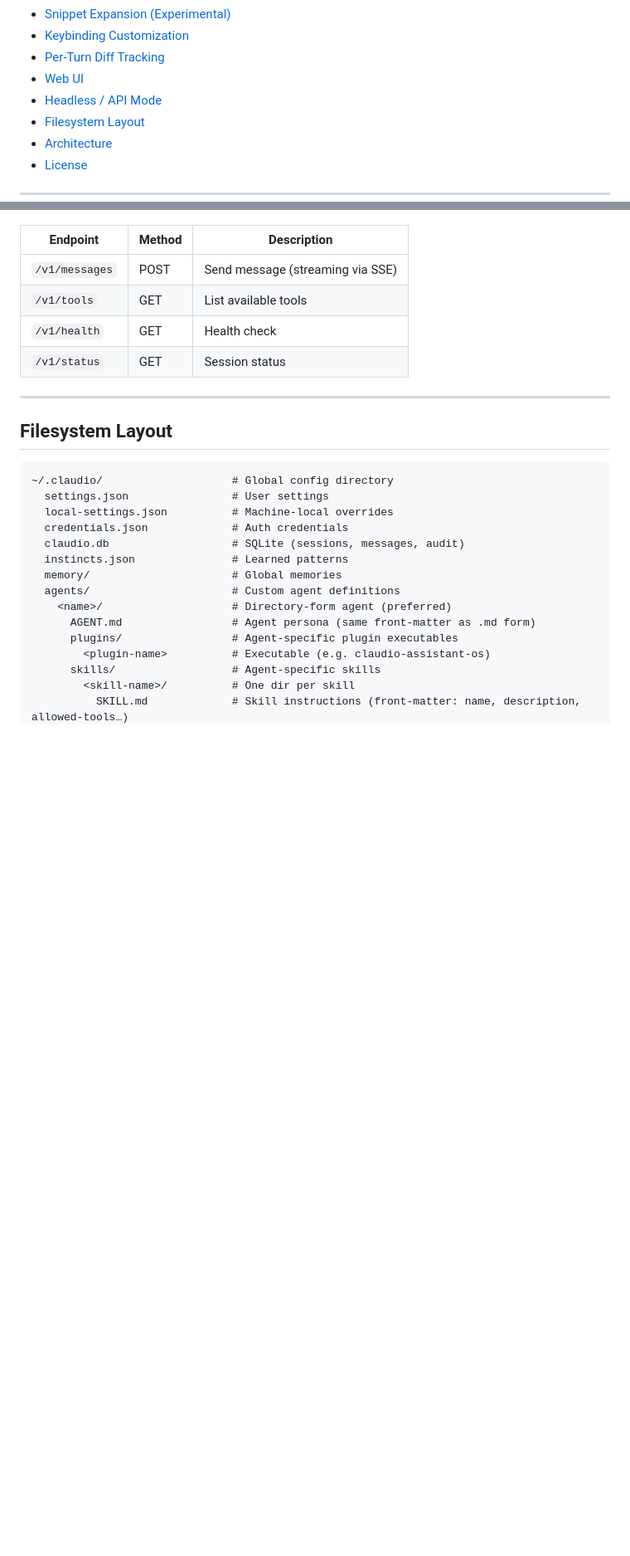
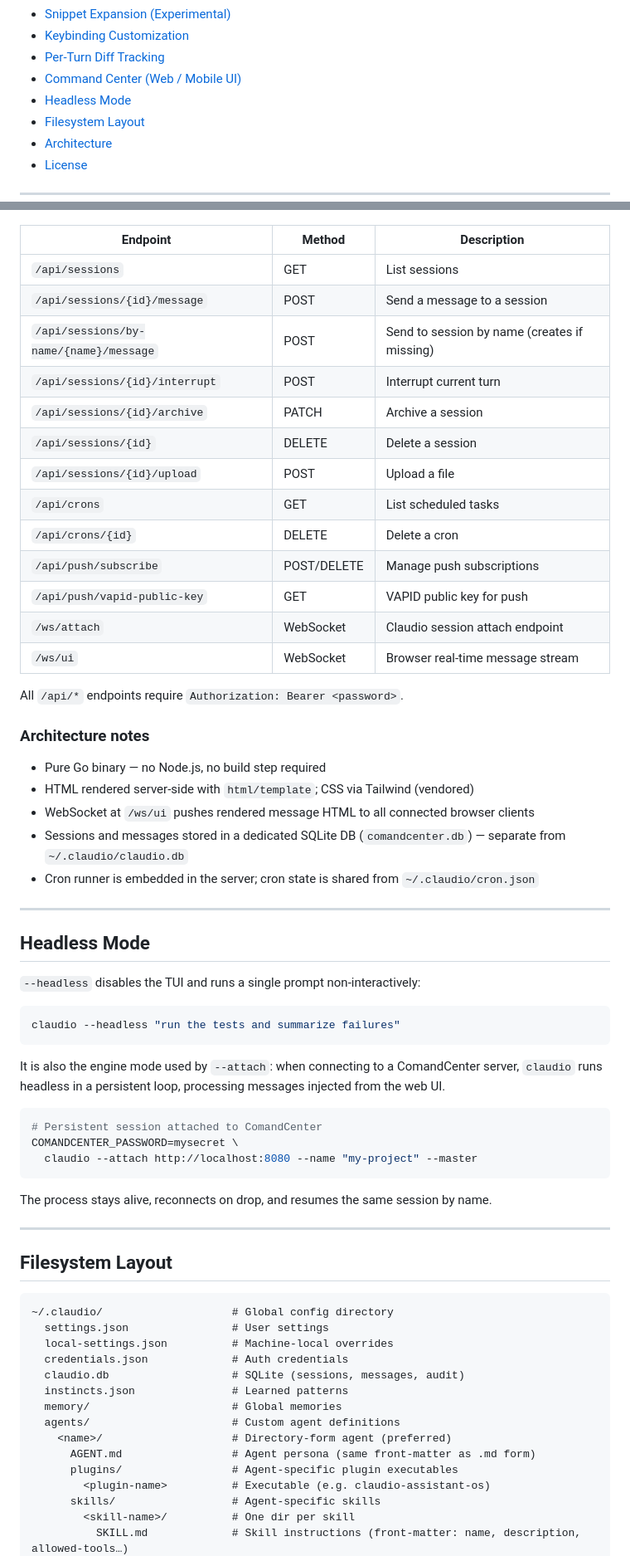
Before and after one commit to Edartruwu/claudio, a Markdown page: README.md, 2 parts joined by grey strips. Shown at 83% size. Rendered like a GitHub page; blank space fills up the shorter version.

````diff
--- a/README.md
+++ b/README.md
@@ -201,8 +201,8 @@ See [Model Configuration](#model-configuration) for the full reference.
 - [Snippet Expansion (Experimental)](#snippet-expansion-experimental)
 - [Keybinding Customization](#keybinding-customization)
 - [Per-Turn Diff Tracking](#per-turn-diff-tracking)
-- [Web UI](#web-ui)
-- [Headless / API Mode](#headless--api-mode)
+- [Command Center (Web / Mobile UI)](#command-center-web--mobile-ui)
+- [Headless Mode](#headless-mode)
 - [Filesystem Layout](#filesystem-layout)
 - [Architecture](#architecture)
 - [License](#license)
@@ -2998,10 +2992,49 @@ claudio --headless
 
 | Endpoint | Method | Description |
 |----------|--------|-------------|
-| `/v1/messages` | POST | Send message (streaming via SSE) |
-| `/v1/tools` | GET | List available tools |
-| `/v1/health` | GET | Health check |
-| `/v1/status` | GET | Session status |
+| `/api/sessions` | GET | List sessions |
+| `/api/sessions/{id}/message` | POST | Send a message to a session |
+| `/api/sessions/by-name/{name}/message` | POST | Send to session by name (creates if missing) |
+| `/api/sessions/{id}/interrupt` | POST | Interrupt current turn |
+| `/api/sessions/{id}/archive` | PATCH | Archive a session |
+| `/api/sessions/{id}` | DELETE | Delete a session |
+| `/api/sessions/{id}/upload` | POST | Upload a file |
+| `/api/crons` | GET | List scheduled tasks |
+| `/api/crons/{id}` | DELETE | Delete a cron |
+| `/api/push/subscribe` | POST/DELETE | Manage push subscriptions |
+| `/api/push/vapid-public-key` | GET | VAPID public key for push |
+| `/ws/attach` | WebSocket | Claudio session attach endpoint |
+| `/ws/ui` | WebSocket | Browser real-time message stream |
+
+All `/api/*` endpoints require `Authorization: Bearer <password>`.
+
+### Architecture notes
+
+- Pure Go binary — no Node.js, no build step required
+- HTML rendered server-side with `html/template`; CSS via Tailwind (vendored)
+- WebSocket at `/ws/ui` pushes rendered message HTML to all connected browser clients
+- Sessions and messages stored in a dedicated SQLite DB (`comandcenter.db`) — separate from `~/.claudio/claudio.db`
+- Cron runner is embedded in the server; cron state is shared from `~/.claudio/cron.json`
+
+---
+
+## Headless Mode
+
+`--headless` disables the TUI and runs a single prompt non-interactively:
+
+```bash
+claudio --headless "run the tests and summarize failures"
+```
+
+It is also the engine mode used by `--attach`: when connecting to a ComandCenter server, `claudio` runs headless in a persistent loop, processing messages injected from the web UI.
+
+```bash
+# Persistent session attached to ComandCenter
+COMANDCENTER_PASSWORD=mysecret \
+  claudio --attach http://localhost:8080 --name "my-project" --master
+```
+
+The process stays alive, reconnects on drop, and resumes the same session by name.
 
 ---
 
````
Also changed, not shown: other parts of README.md (+127 -131 lines).
